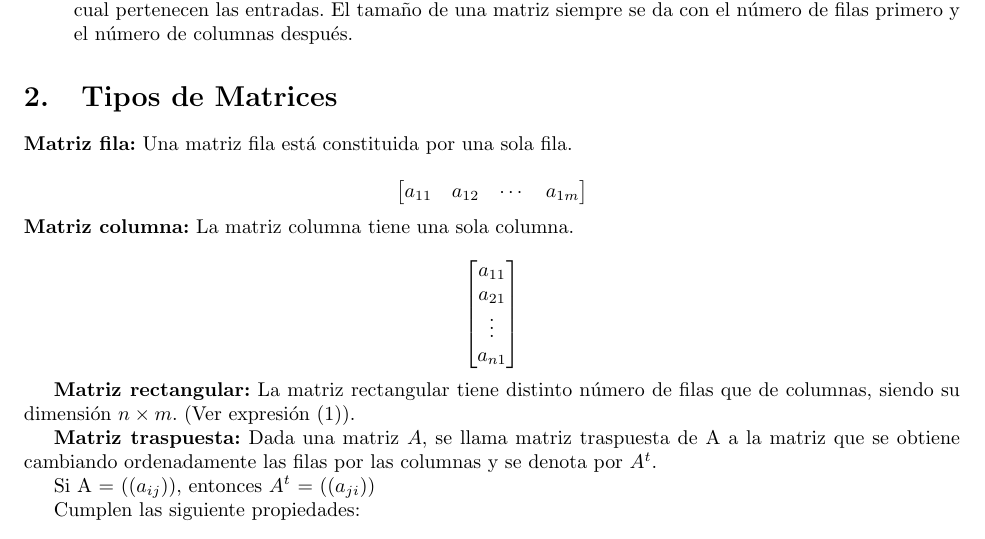
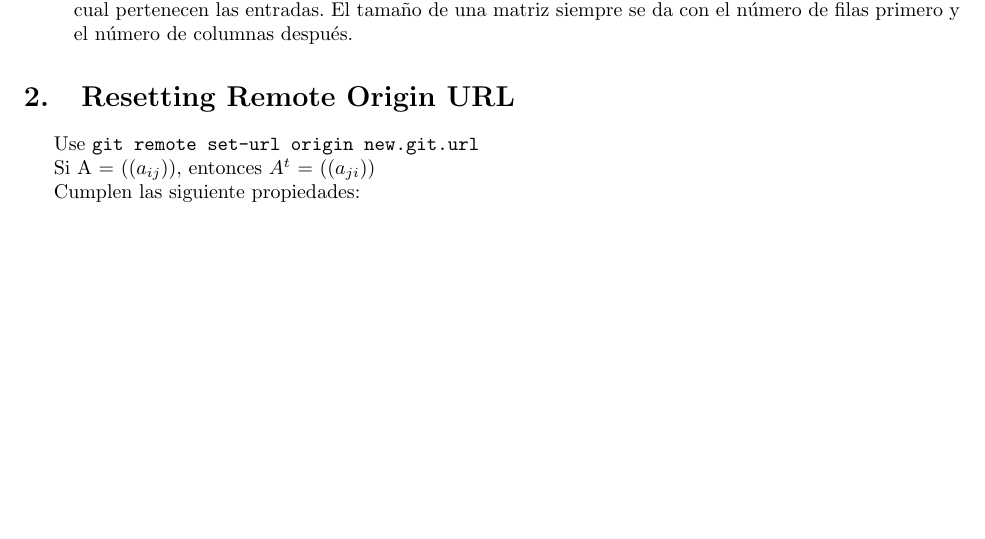
Before and after one commit to anniezhang2288/codexx, a LaTeX paper (Desktop/cs/github-notes/github_notes_doc.tex): part of page 2 of 12, cut so that both start at the same text, the shorter picture padded with empty space. Compiled offline with pdfLaTeX.

Commit message:
added second error: resetting remote origin url for repo

```diff
--- a/Desktop/cs/github-notes/github_notes_doc.tex
+++ b/Desktop/cs/github-notes/github_notes_doc.tex
@@ -125,26 +124,14 @@ git push
  \item El conjunto de las matrices de tamaño $n \times{m}$ se representa como $\mathcal{M}_{n\times {m}}(\mathbb{K})$ donde $\mathbb{K}$ es el campo al cual pertenecen las entradas. El tamaño de una matriz siempre se da con el número de filas primero y el número de columnas después.
  \end {itemize}
 
-\section{Tipos de Matrices}
+\section{Resetting Remote Origin URL}
 
-\noindent\textbf{Matriz fila:} Una matriz fila está constituida por una sola fila.
 
-\[\begin{bmatrix}
-a_{11} & a_{12} & \cdots & a_{1m} \\
-\end{bmatrix}\]
+Use \texttt{git remote set-url origin new.git.url}
 
-\noindent\textbf{Matriz columna:} La matriz columna tiene una sola columna.
 
-\[\begin{bmatrix}
-a_{11} \\
-a_{21} \\
-\vdots \\
-a_{n1} \\
-\end{bmatrix}\]
 
-\textbf{Matriz rectangular:} La matriz rectangular tiene distinto número de filas que de columnas, siendo su dimensión $n\times {m}$. (Ver expresión (1)).
 
-\textbf{Matriz traspuesta:} Dada una matriz $A$, se llama matriz traspuesta de A a la matriz que se obtiene cambiando ordenadamente las filas por las columnas y se denota por $A^t$.
 
 Si A = (($a_{ij}$)), entonces $A^t$ = (($a_{ji}$))
 
```
Also changed, not shown: Desktop/cs/github-notes/github_notes_doc.tex (1 more changed lines).
